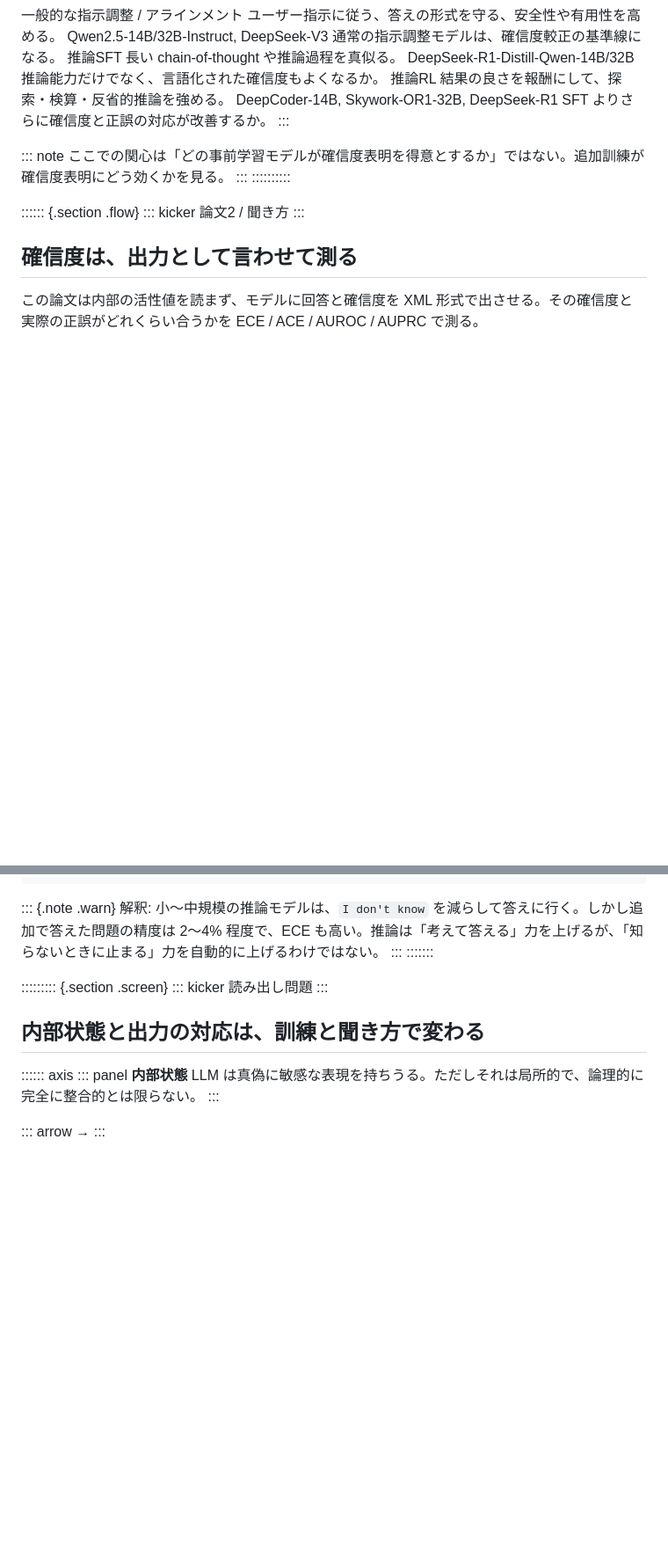
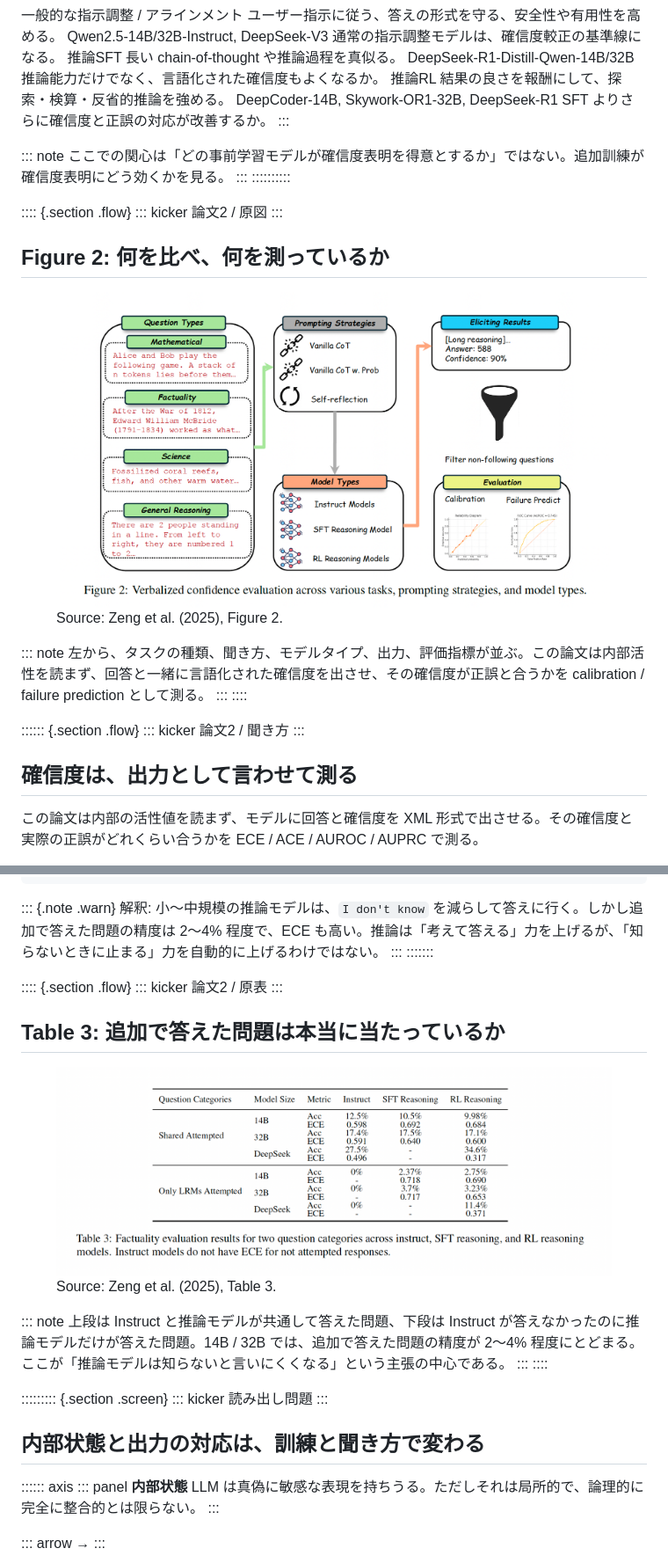
Before and after one commit to cm3/snlp2026kameda, a Markdown page: slides.md, 2 parts joined by grey strips. Shown: that part at 88% size. GitHub-like rendering; pictures changed too: assets/figures/paper2-fig2-eval-design.png (added), assets/figures/paper2-table3-factuality.png (added); blank space fills up the shorter version.

```diff
--- a/slides.md
+++ b/slides.md
@@ -800,6 +834,23 @@ SFT や RL で、指示追従、長い推論過程、自己反省的な振る舞
 :::
 ::::::::::
 
+:::: {.section .flow}
+::: kicker
+論文2 / 原図
+:::
+
+## Figure 2: 何を比べ、何を測っているか
+
+<figure class="source-figure">
+  <img src="assets/figures/paper2-fig2-eval-design.png" alt="Thinking Out Loud Figure 2: verbalized confidence evaluation design">
+  <figcaption>Source: Zeng et al. (2025), Figure 2.</figcaption>
+</figure>
+
+::: note
+左から、タスクの種類、聞き方、モデルタイプ、出力、評価指標が並ぶ。この論文は内部活性を読まず、回答と一緒に言語化された確信度を出させ、その確信度が正誤と合うかを calibration / failure prediction として測る。
+:::
+::::
+
 :::::: {.section .flow}
 ::: kicker
 論文2 / 聞き方
@@ -962,6 +1038,23 @@ Instruct は `I don't know` と避けたが、推論モデルだけが答えた
 :::
 :::::::
 
+:::: {.section .flow}
+::: kicker
+論文2 / 原表
+:::
+
+## Table 3: 追加で答えた問題は本当に当たっているか
+
+<figure class="source-figure compact-source">
+  <img src="assets/figures/paper2-table3-factuality.png" alt="Thinking Out Loud Table 3: factuality evaluation for shared attempted and only LRMs attempted questions">
+  <figcaption>Source: Zeng et al. (2025), Table 3.</figcaption>
+</figure>
+
+::: note
+上段は Instruct と推論モデルが共通して答えた問題、下段は Instruct が答えなかったのに推論モデルだけが答えた問題。14B / 32B では、追加で答えた問題の精度が 2〜4% 程度にとどまる。ここが「推論モデルは知らないと言いにくくなる」という主張の中心である。
+:::
+::::
+
 ::::::::: {.section .screen}
 ::: kicker
 読み出し問題
```
Also changed, not shown: other parts of slides.md (+59 -0 lines), assets/figures/paper1-fig9-model-scores.png (added), assets/figures/paper1-table2-steering.png (added), 2 other files.
